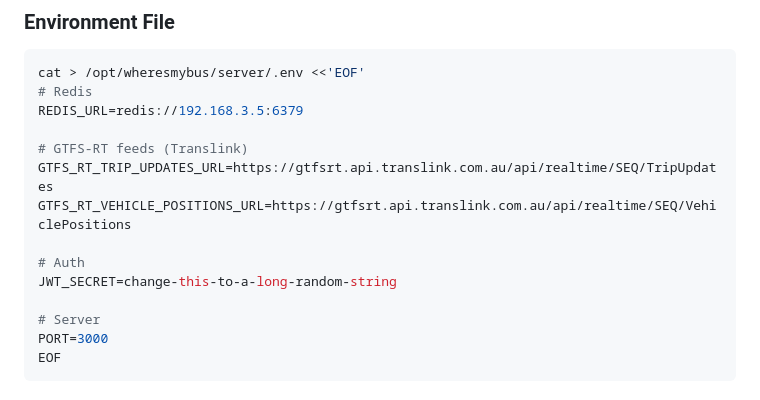
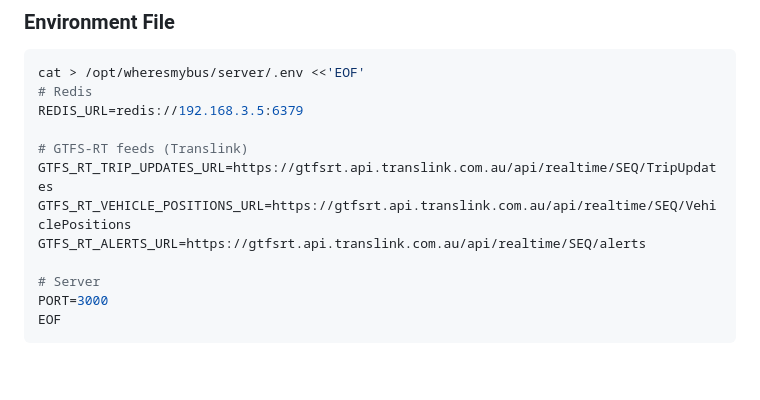
Before and after one commit to wongy123/WheresMyBus, a Markdown page: DEPLOY.md, the part around the change. GitHub-like rendering; blank space fills up the shorter version.

Commit message:
Update DEPLOY.md with GTFS alert url

```diff
--- a/DEPLOY.md
+++ b/DEPLOY.md
@@ -137,9 +137,7 @@ REDIS_URL=redis://192.168.3.5:6379
 # GTFS-RT feeds (Translink)
 GTFS_RT_TRIP_UPDATES_URL=https://gtfsrt.api.translink.com.au/api/realtime/SEQ/TripUpdates
 GTFS_RT_VEHICLE_POSITIONS_URL=https://gtfsrt.api.translink.com.au/api/realtime/SEQ/VehiclePositions
-
-# Auth
-JWT_SECRET=change-this-to-a-long-random-string
+GTFS_RT_ALERTS_URL=https://gtfsrt.api.translink.com.au/api/realtime/SEQ/alerts
 
 # Server
 PORT=3000
```
